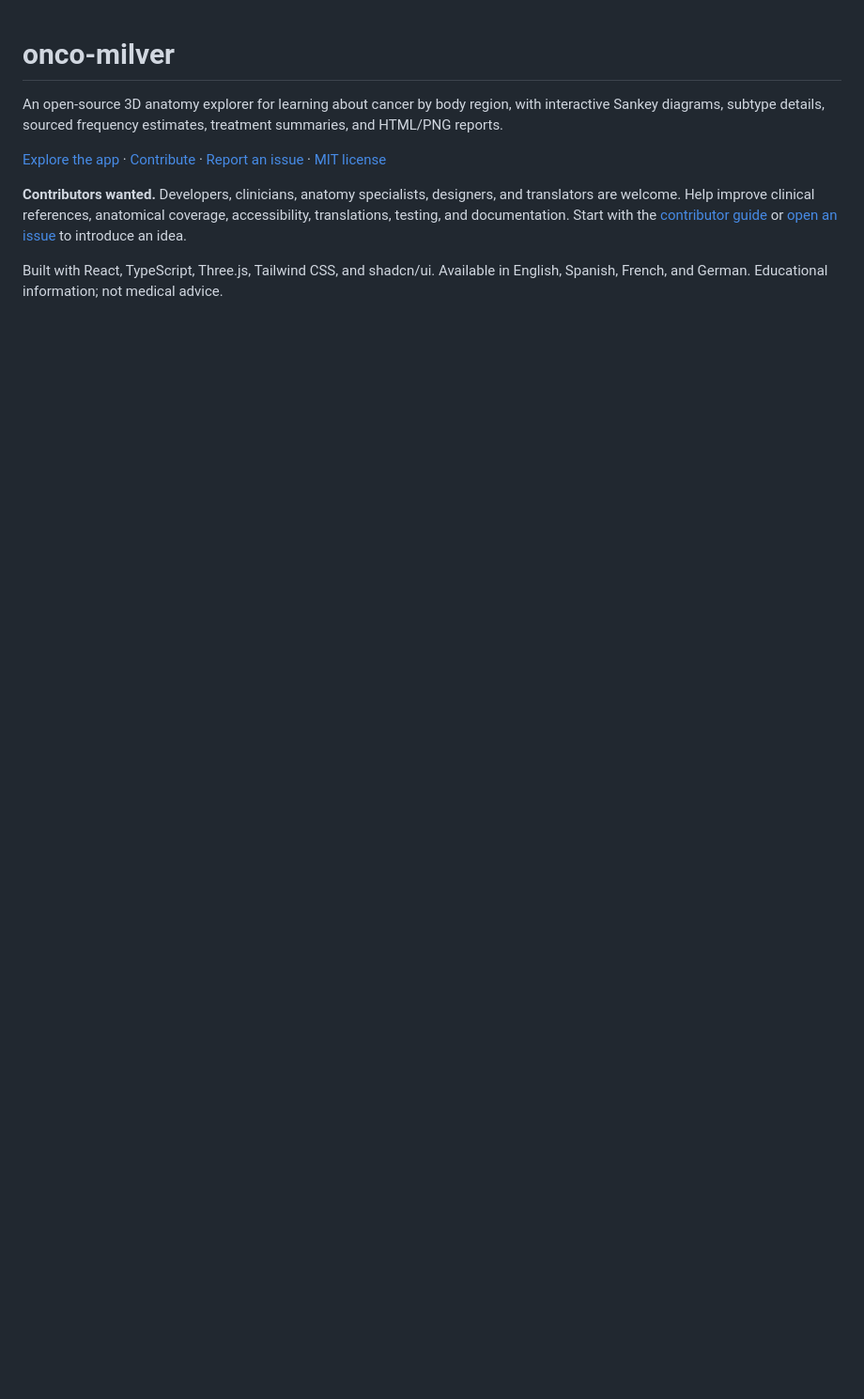
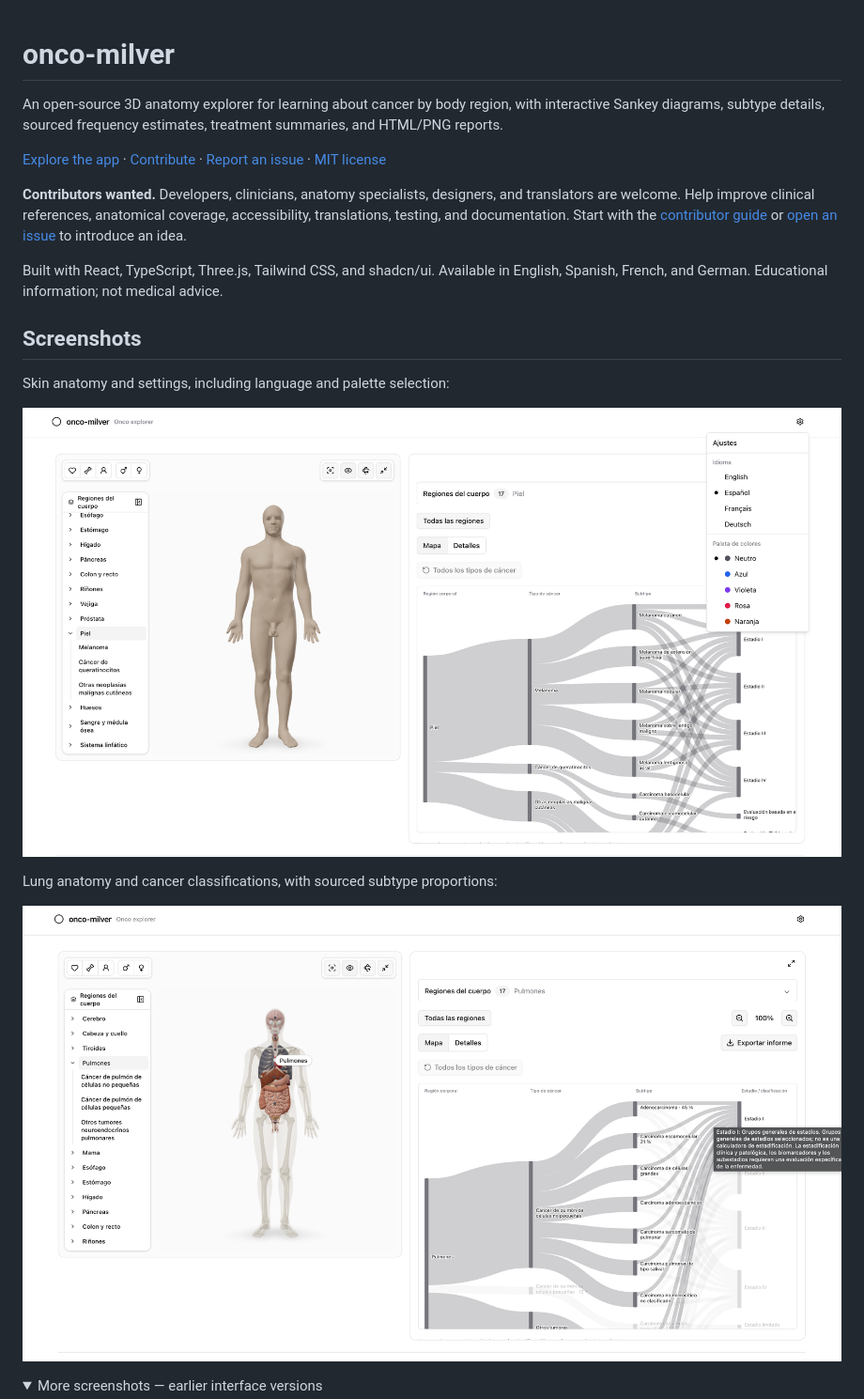
Before and after one commit to davidgcorr/cancer-ai, a Markdown page: README.md, the part around one of its changes. Shown at 94% size. Rendered like a GitHub page; pictures changed too: docs/screenshots/lung-cancer-map.png (added), docs/screenshots/skin-and-settings.png (added); folded sections open; blank space fills up the shorter version.

Commit message:
docs: add six original project screenshots and README gallery

```diff
--- a/README.md
+++ b/README.md
@@ -7,3 +7,17 @@ An open-source 3D anatomy explorer for learning about cancer by body region, wit
 **Contributors wanted.** Developers, clinicians, anatomy specialists, designers, and translators are welcome. Help improve clinical references, anatomical coverage, accessibility, translations, testing, and documentation. Start with the [contributor guide](CONTRIBUTING.md) or [open an issue](https://github.com/davidgcorr/cancer-ai/issues/new) to introduce an idea.
 
 Built with React, TypeScript, Three.js, Tailwind CSS, and shadcn/ui. Available in English, Spanish, French, and German. Educational information; not medical advice.
+
+## Screenshots
+
+Skin anatomy and settings, including language and palette selection:
+
+![Skin model, skin cancer Sankey diagram, and Spanish language settings](docs/screenshots/skin-and-settings.png)
+
+Lung anatomy and cancer classifications, with sourced subtype proportions:
+
+![Lung model and interactive cancer map with published subtype frequencies](docs/screenshots/lung-cancer-map.png)
+
+<details>
+<summary>More screenshots — earlier interface versions</summary>
+
```
Also changed, not shown: other parts of README.md (+19 -0 lines), docs/screenshots/README.md (added, +14 -0 lines), docs/screenshots/anatomy-region-navigation.png (added), docs/screenshots/floating-leukemia-map.png (added), docs/screenshots/leukemia-details.png (added), 1 other file.
